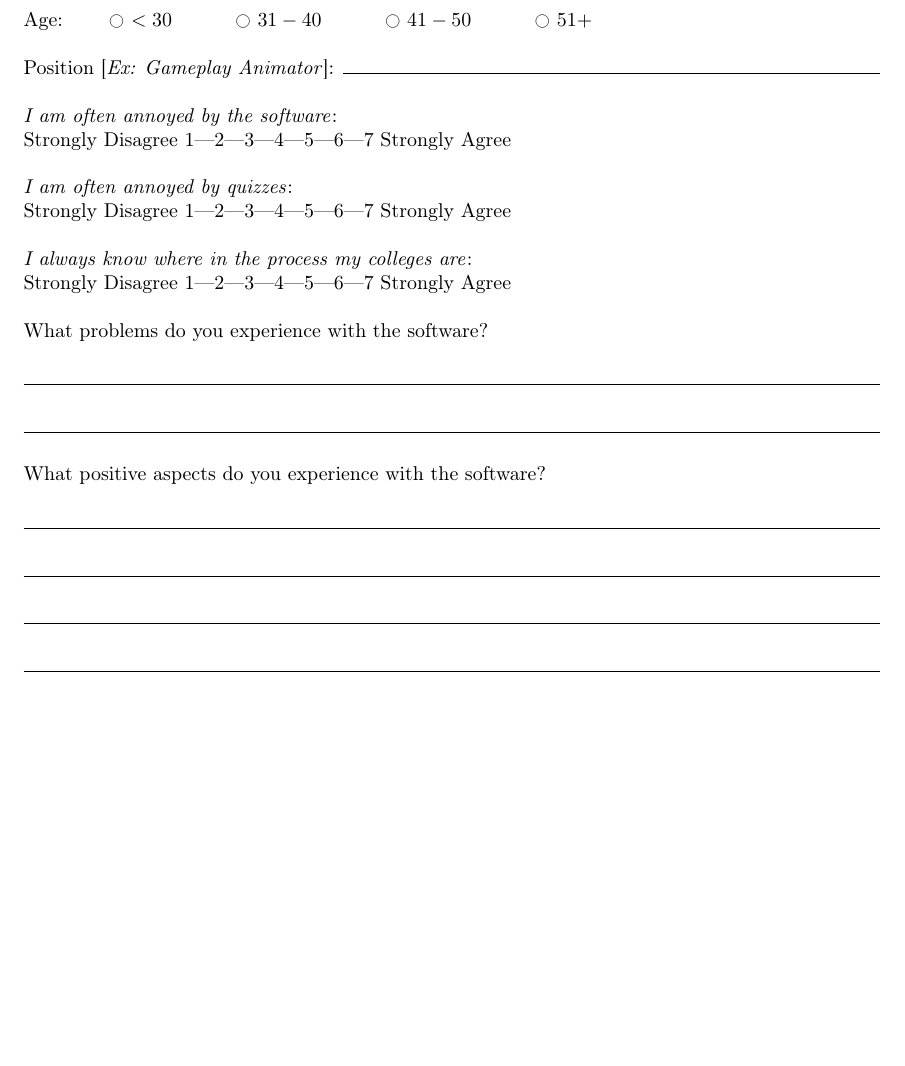
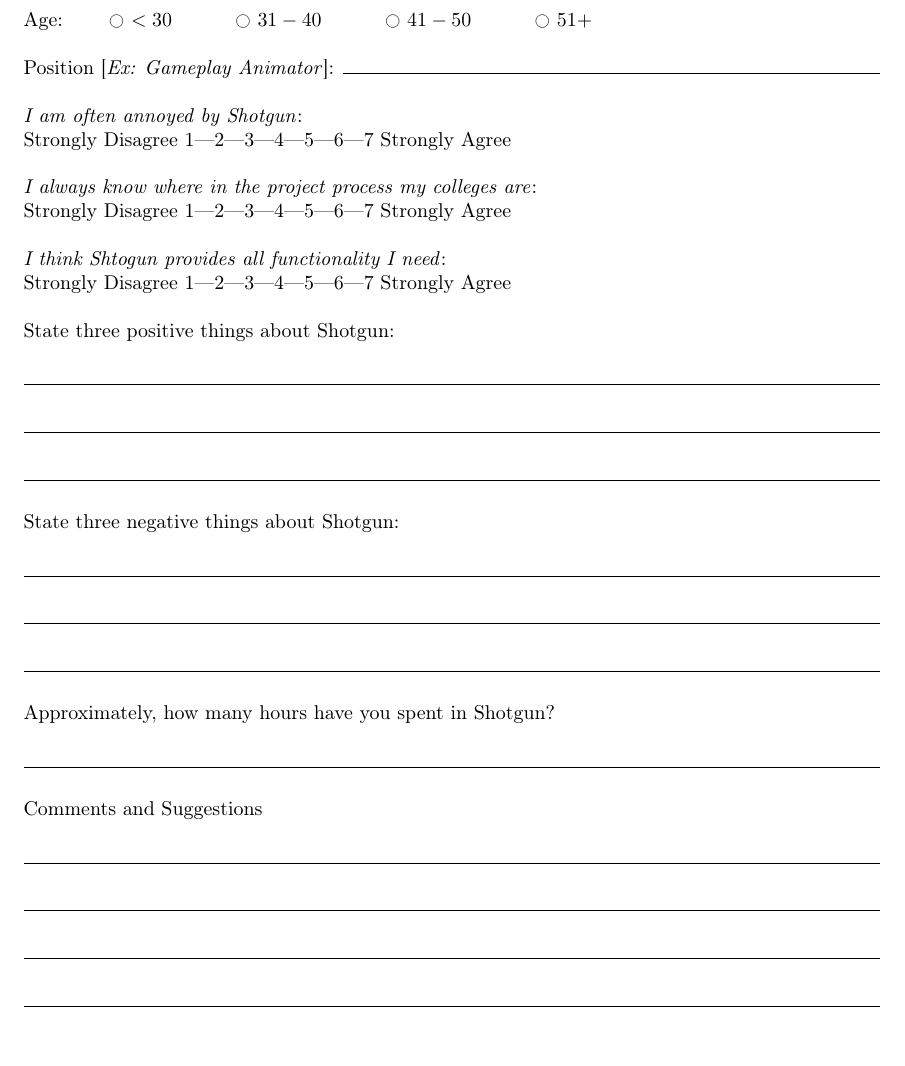
Before and after one commit to Wribbe/old-exjobb, a LaTeX document (pplan.tex): part of page 7 of 7 before the commit and part of page 7 of 8 after it, cut so that both start at the same text. Compiled offline with pdfLaTeX.

Commit message:
Add yes/no question, finish rough draft of survey.

```diff
--- a/pplan.tex
+++ b/pplan.tex
@@ -4,6 +4,7 @@
 \usepackage[english]{babel}
 \usepackage[T1]{fontenc}
 \usepackage{wasysym}
+\usepackage{amssymb}
 \usepackage{pgfgantt}
 \usepackage{pdflscape}
 \usepackage{geometry}
@@ -30,22 +31,20 @@
 \newcounter{countQuestions}
 \newenvironment{question}
   {%
-%    \begin{doublespacing}
   }%
   {%
-%    \end{doublespacing}
   }%
 
 \newcommand{\qmline}[2][]{%
-  #2? \\ \ \\
+  #2 \\ \ \\
   \ifthenelse{\isempty{#1}}%
-    {\rule{\textwidth}{0.4pt} \\ \\ \rule{\textwidth}{0.4pt} \\ }%first is empty.
+    {\rule{\textwidth}{0.4pt} }%first is empty.
     {%
-      \foreach \index in {1, ..., #1} {%
+      \foreach \index in {1, ..., \numexpr(#1-1)} {%
         \rule{\textwidth}{0.4pt} \\ \\
       }
+      \rule{\textwidth}{0.4pt}
     }%first is not empty.
-    \\
 }
 
 \newcommand{\qline}[2][]{%
@@ -63,6 +62,11 @@
   %  \fullmoon \ Most of the time  \hh
   %  \fullmoon \ Always
   \ \\ \\
+}
+\newcommand{\qyesno}[1]{%
+  \textbf{#1}: \\
+  \ \hspace{1cm} $\square$ Yes \\
+  \ \hspace{1cm} $\square$ No
 }
 
 \newcommand{\myenquote}[1]{\enquote{\itshape#1}}
@@ -400,10 +404,13 @@
     \fullmoon \ $51+$
     \ \\ \\
   \qline[Gameplay Animator]{Position}
-  \qscale{I am often annoyed by the software}
-  \qscale{I am often annoyed by quizzes}
-  \qscale{I always know where in the process my colleges are}
-  \qmline{What problems do you experience with the software}
-  \qmline[4]{What positive aspects do you experience with the software}
+  \qscale{I am often annoyed by Shotgun}
+  \qscale{I always know where in the project process my colleges are}
+  \qscale{I think Shtogun provides all functionality I need}
+  \qmline[3]{State three positive things about Shotgun:} \\
+  \qmline[3]{State three negative things about Shotgun:} \\
+%  \qyesno{test}
+  \qmline{Approximately, how many hours have you spent in Shotgun?} \\
+  \qmline[4]{Comments and Suggestions}
 \end{question}
 
```
Also changed, not shown: pplan.tex (1 more changed lines).
